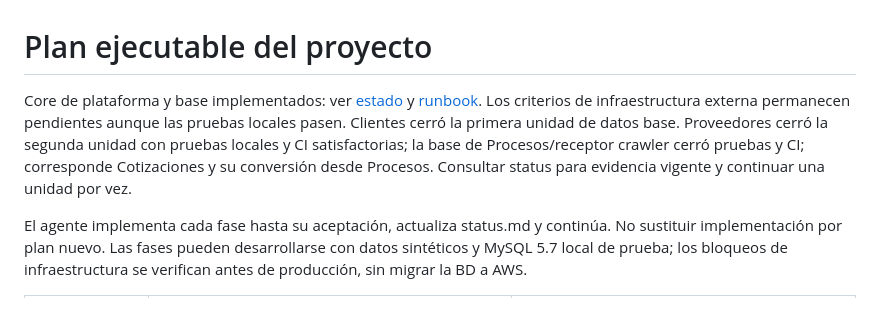
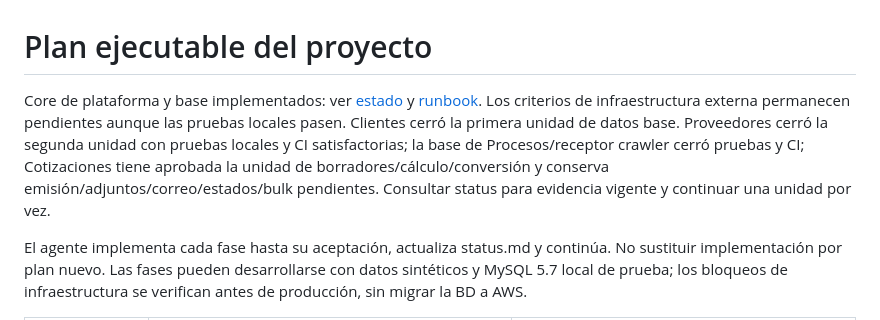
Before and after one commit to Ahcast/Bastion, a Markdown page: docs/development/plan.md, the part around the change. GitHub-like rendering.

```diff
--- a/docs/development/plan.md
+++ b/docs/development/plan.md
@@ -1,6 +1,6 @@
 # Plan ejecutable del proyecto
 
-Core de plataforma y base implementados: ver [estado](status.md) y [runbook](core-runbook.md). Los criterios de infraestructura externa permanecen pendientes aunque las pruebas locales pasen. Clientes cerró la primera unidad de datos base. Proveedores cerró la segunda unidad con pruebas locales y CI satisfactorias; la base de Procesos/receptor crawler cerró pruebas y CI; corresponde Cotizaciones y su conversión desde Procesos. Consultar status para evidencia vigente y continuar una unidad por vez.
+Core de plataforma y base implementados: ver [estado](status.md) y [runbook](core-runbook.md). Los criterios de infraestructura externa permanecen pendientes aunque las pruebas locales pasen. Clientes cerró la primera unidad de datos base. Proveedores cerró la segunda unidad con pruebas locales y CI satisfactorias; la base de Procesos/receptor crawler cerró pruebas y CI; Cotizaciones tiene aprobada la unidad de borradores/cálculo/conversión y conserva emisión/adjuntos/correo/estados/bulk pendientes. Consultar status para evidencia vigente y continuar una unidad por vez.
 
 El agente implementa cada fase hasta su aceptación, actualiza status.md y continúa. No sustituir implementación por plan nuevo. Las fases pueden desarrollarse con datos sintéticos y MySQL 5.7 local de prueba; los bloqueos de infraestructura se verifican antes de producción, sin migrar la BD a AWS.
 
```
Also changed, not shown: docs/development/status.md (+3 -1 lines).
